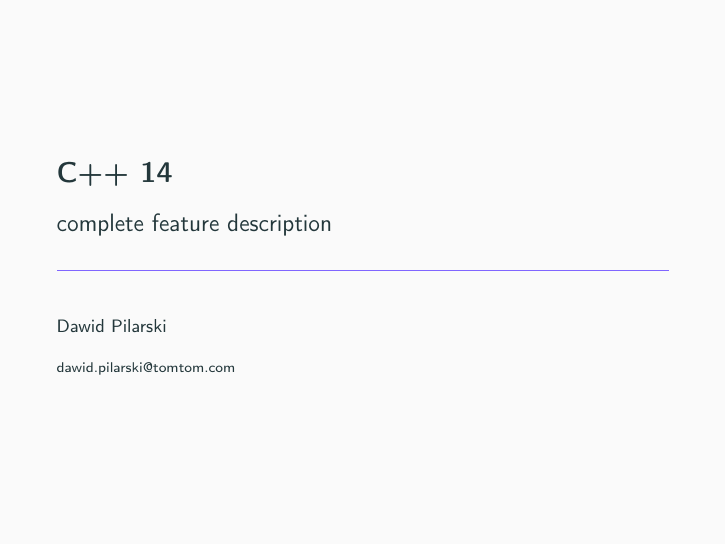
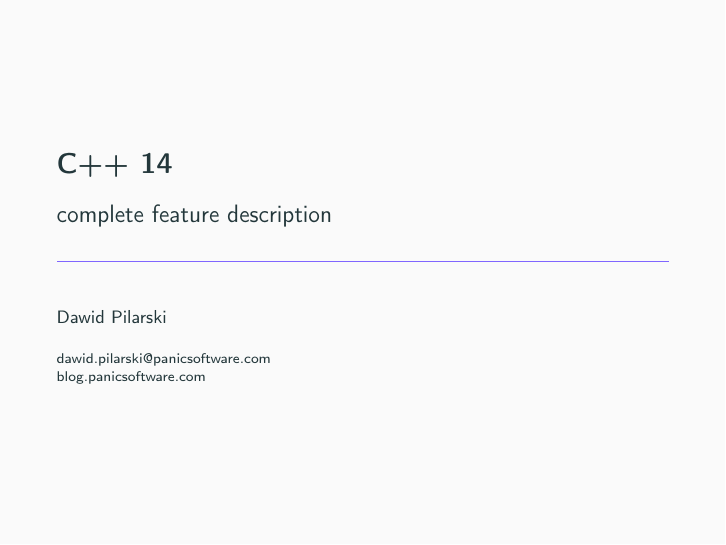
Before and after one commit to dawidpilarski/Cpp11_to_Cpp14, LaTeX slides (migration.tex): page 1 of 192. The pictures show the PDF file migration.pdf that the author committed with the source.

Commit message:
mail change

```diff
--- a/migration.tex
+++ b/migration.tex
@@ -47,7 +47,7 @@
 \subtitle{complete feature description}
 \date{}
 \author{Dawid Pilarski}
-\institute{dawid.pilarski@tomtom.com}
+\institute{dawid.pilarski@panicsoftware.com \\ blog.panicsoftware.com}
 
 \begin{document}
 
```
Also changed, not shown: migration.pdf.
